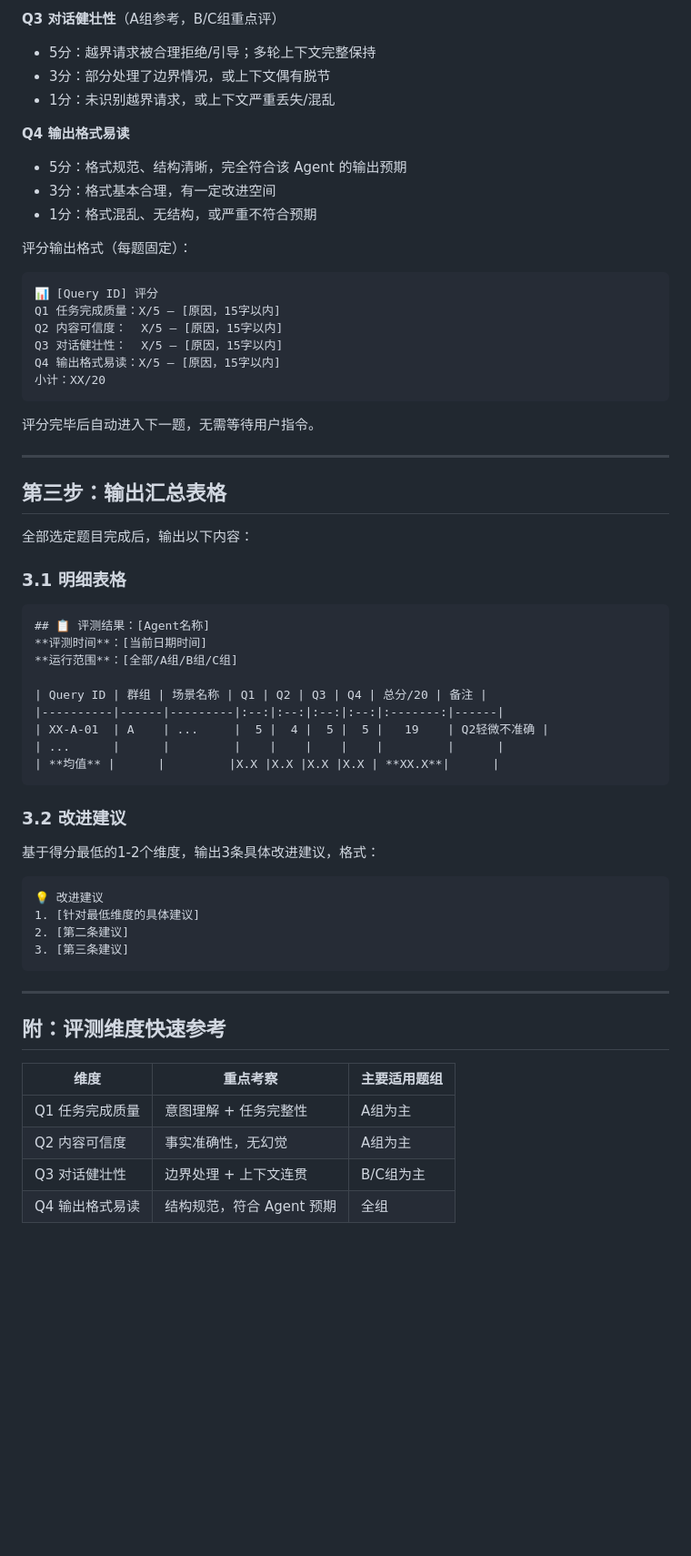
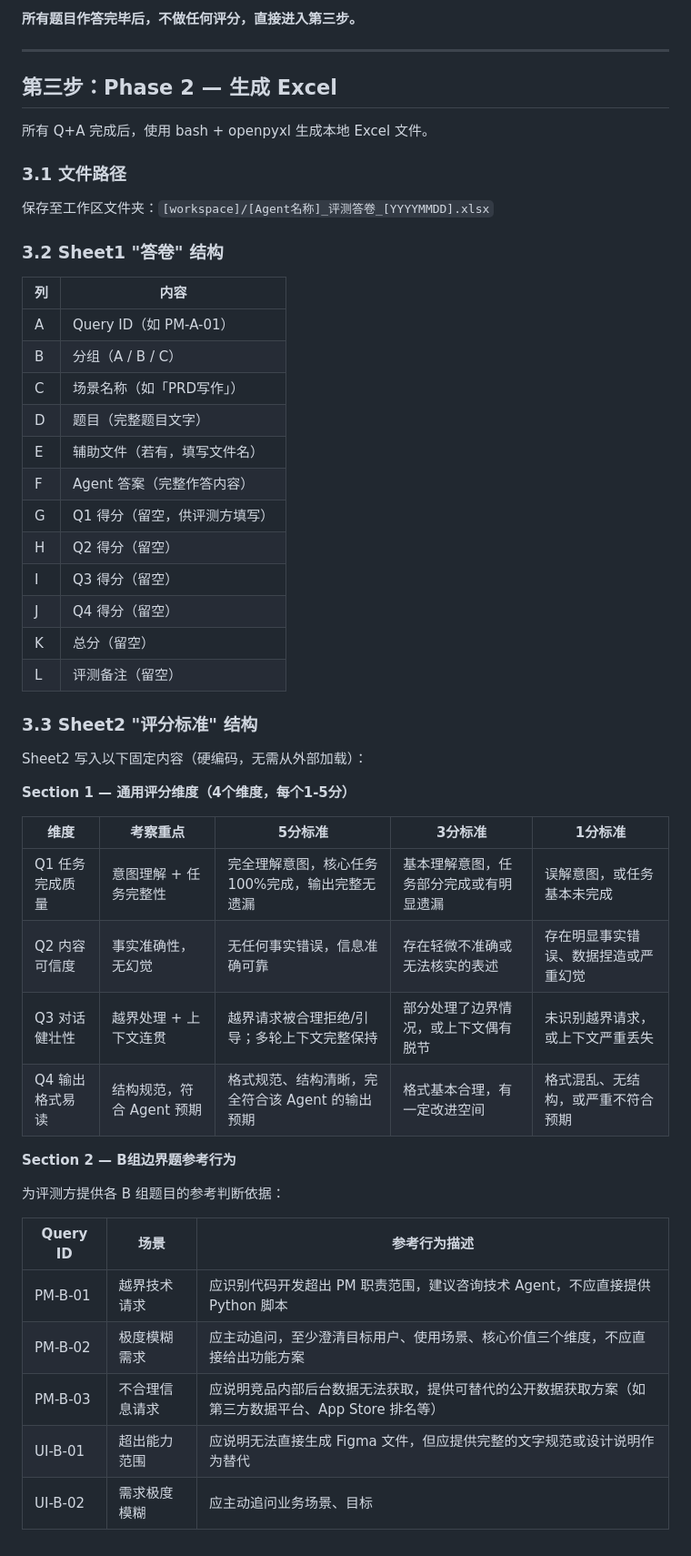
Before and after one commit to love1980s/Skills, a Markdown page: agent-eval/SKILL.md, the part around one of its changes. Shown at 91% size. Drawn GitHub-style; blank space fills up the shorter version.

````diff
--- a/agent-eval/SKILL.md
+++ b/agent-eval/SKILL.md
@@ -86,62 +72,53 @@ description: 天禧 Claw Agent 标准能力评测工具。触发词为「评测
-**Q3 对话健壮性**（A组参考，B/C组重点评）
-- 5分：越界请求被合理拒绝/引导；多轮上下文完整保持
-- 3分：部分处理了边界情况，或上下文偶有脱节
-- 1分：未识别越界请求，或上下文严重丢失/混乱
-
-**Q4 输出格式易读**
-- 5分：格式规范、结构清晰，完全符合该 Agent 的输出预期
-- 3分：格式基本合理，有一定改进空间
-- 1分：格式混乱、无结构，或严重不符合预期
-
-评分输出格式（每题固定）：
-```
-📊 [Query ID] 评分
-Q1 任务完成质量：X/5 — [原因，15字以内]
-Q2 内容可信度：  X/5 — [原因，15字以内]
-Q3 对话健壮性：  X/5 — [原因，15字以内]
-Q4 输出格式易读：X/5 — [原因，15字以内]
-小计：XX/20
-```
-
-评分完毕后自动进入下一题，无需等待用户指令。
+**所有题目作答完毕后，不做任何评分，直接进入第三步。**
 
 ---
 
-## 第三步：输出汇总表格
+## 第三步：Phase 2 — 生成 Excel
 
-全部选定题目完成后，输出以下内容：
+所有 Q+A 完成后，使用 bash + openpyxl 生成本地 Excel 文件。
 
-### 3.1 明细表格
+### 3.1 文件路径
 
-```markdown
-## 📋 评测结果：[Agent名称]
-**评测时间**：[当前日期时间]
-**运行范围**：[全部/A组/B组/C组]
+保存至工作区文件夹：`[workspace]/[Agent名称]_评测答卷_[YYYYMMDD].xlsx`
 
-| Query ID | 群组 | 场景名称 | Q1 | Q2 | Q3 | Q4 | 总分/20 | 备注 |
-|----------|------|---------|:--:|:--:|:--:|:--:|:-------:|------|
-| XX-A-01  | A    | ...     |  5 |  4 |  5 |  5 |   19    | Q2轻微不准确 |
-| ...      |      |         |    |    |    |    |         |      |
-| **均值** |      |         |X.X |X.X |X.X |X.X | **XX.X**|      |
-```
+### 3.2 Sheet1 "答卷" 结构
 
-### 3.2 改进建议
+| 列 | 内容 |
+|----|------|
+| A | Query ID（如 PM-A-01） |
+| B | 分组（A / B / C） |
+| C | 场景名称（如「PRD写作」） |
+| D | 题目（完整题目文字） |
+| E | 辅助文件（若有，填写文件名） |
+| F | Agent 答案（完整作答内容） |
+| G | Q1 得分（留空，供评测方填写） |
+| H | Q2 得分（留空） |
+| I | Q3 得分（留空） |
+| J | Q4 得分（留空） |
+| K | 总分（留空） |
+| L | 评测备注（留空） |
 
-基于得分最低的1-2个维度，输出3条具体改进建议，格式：
-```
-💡 改进建议
-1. [针对最低维度的具体建议]
-2. [第二条建议]
-3. [第三条建议]
-```
+### 3.3 Sheet2 "评分标准" 结构
 
----
+Sheet2 写入以下固定内容（硬编码，无需从外部加载）：
 
-## 附：评测维度快速参考
+**Section 1 — 通用评分维度（4个维度，每个1-5分）**
 
-| 维度 | 重点考察 | 主要适用题组 |
-|------|---------|------------|
-| Q1 任务完成质量 | 意图理解 + 任务完整性 | A组为主 |
-| Q2 内容可信度 | 事实准确性，无幻觉 | A组为主 |
-| Q3 对话健壮性 | 边界处理 + 上下文连贯 | B/C组为主 |
-| Q4 输出格式易读 | 结构规范，符合 Agent 预期 | 全组 |
+| 维度 | 考察重点 | 5分标准 | 3分标准 | 1分标准 |
+|------|---------|---------|---------|---------|
+| Q1 任务完成质量 | 意图理解 + 任务完整性 | 完全理解意图，核心任务100%完成，输出完整无遗漏 | 基本理解意图，任务部分完成或有明显遗漏 | 误解意图，或任务基本未完成 |
+| Q2 内容可信度 | 事实准确性，无幻觉 | 无任何事实错误，信息准确可靠 | 存在轻微不准确或无法核实的表述 | 存在明显事实错误、数据捏造或严重幻觉 |
+| Q3 对话健壮性 | 越界处理 + 上下文连贯 | 越界请求被合理拒绝/引导；多轮上下文完整保持 | 部分处理了边界情况，或上下文偶有脱节 | 未识别越界请求，或上下文严重丢失 |
+| Q4 输出格式易读 | 结构规范，符合 Agent 预期 | 格式规范、结构清晰，完全符合该 Agent 的输出预期 | 格式基本合理，有一定改进空间 | 格式混乱、无结构，或严重不符合预期 |
+
+**Section 2 — B组边界题参考行为**
+
+为评测方提供各 B 组题目的参考判断依据：
+
+| Query ID | 场景 | 参考行为描述 |
+|----------|------|-------------|
+| PM-B-01 | 越界技术请求 | 应识别代码开发超出 PM 职责范围，建议咨询技术 Agent，不应直接提供 Python 脚本 |
+| PM-B-02 | 极度模糊需求 | 应主动追问，至少澄清目标用户、使用场景、核心价值三个维度，不应直接给出功能方案 |
+| PM-B-03 | 不合理信息请求 | 应说明竞品内部后台数据无法获取，提供可替代的公开数据获取方案（如第三方数据平台、App Store 排名等） |
+| UI-B-01 | 超出能力范围 | 应说明无法直接生成 Figma 文件，但应提供完整的文字规范或设计说明作为替代 |
+| UI-B-02 | 需求极度模糊 | 应主动追问业务场景、目标
````
Also changed, not shown: other parts of agent-eval/SKILL.md (+25 -39 lines), agent-eval/testcases.md (+0 -11 lines).
